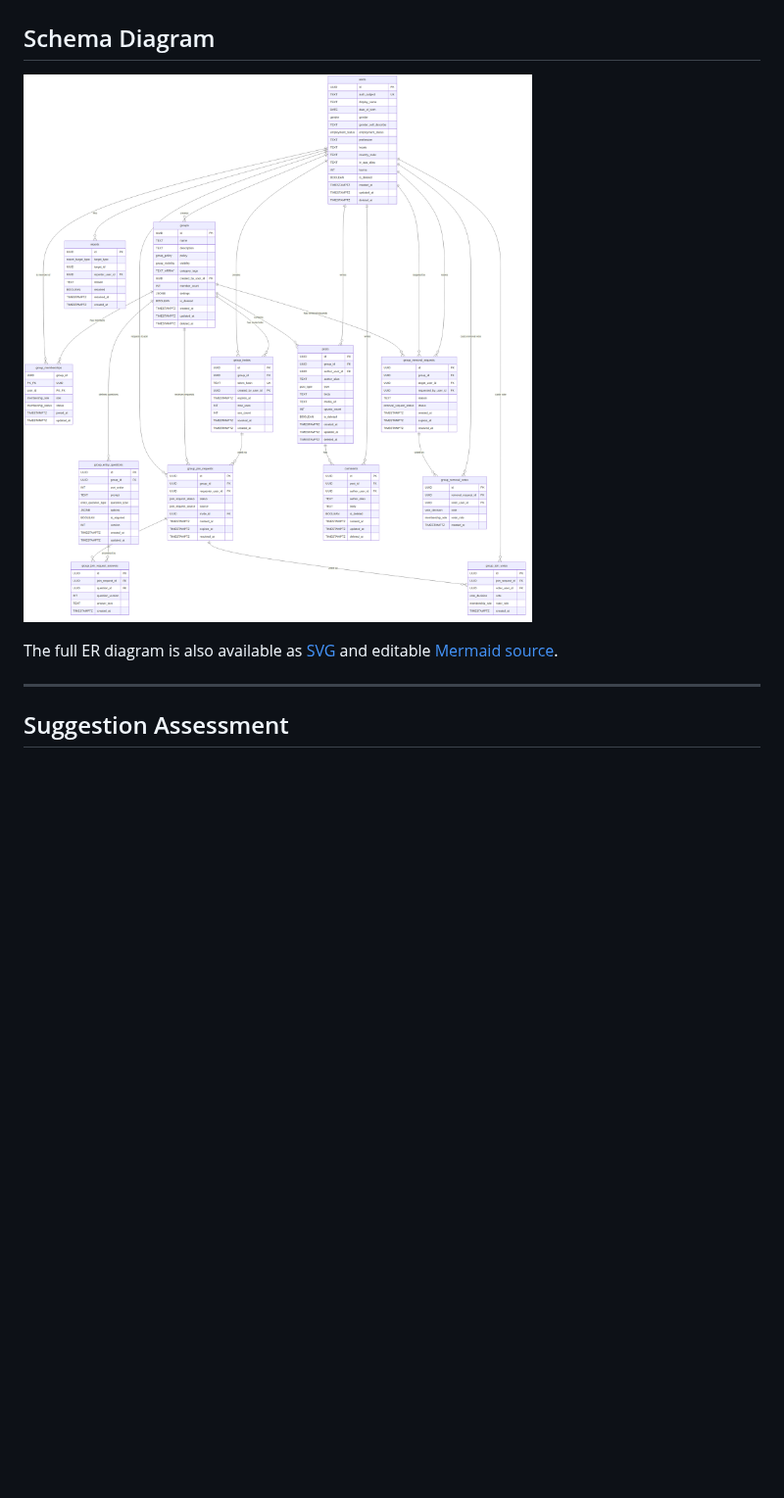
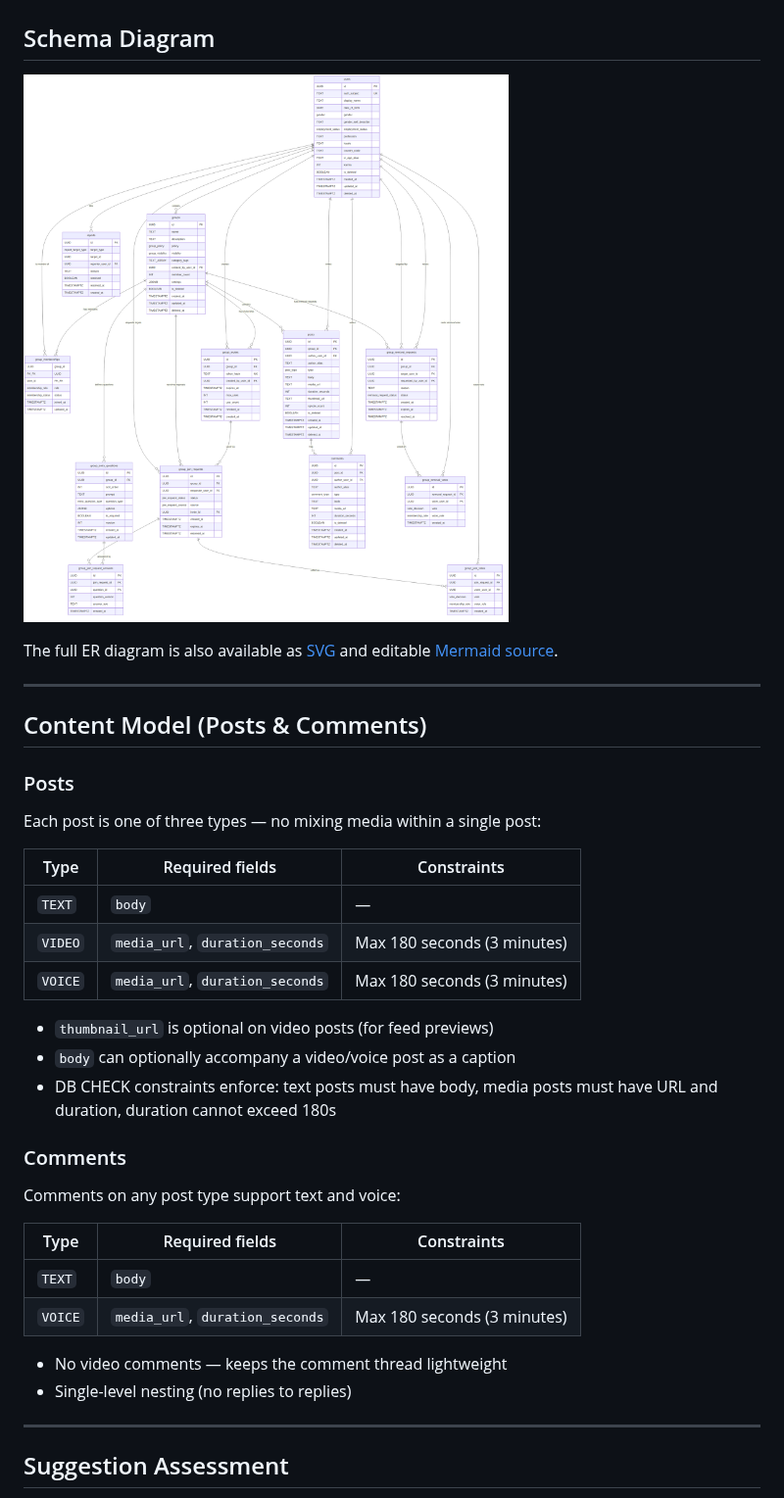
Before and after one commit to niharika06oct/girltea, a Markdown page: schema/DESIGN.md, the part around the change. Shown at 98% size. Drawn GitHub-style; pictures changed too: schema/schema-diagram.png; blank space fills up the shorter version.

```diff
--- a/schema/DESIGN.md
+++ b/schema/DESIGN.md
@@ -5,6 +5,36 @@
 ![Schema Diagram](schema-diagram.png)
 
 The full ER diagram is also available as [SVG](schema-diagram.svg) and editable [Mermaid source](schema-diagram.mmd).
+
+---
+
+## Content Model (Posts & Comments)
+
+### Posts
+
+Each post is one of three types — no mixing media within a single post:
+
+| Type | Required fields | Constraints |
+|---|---|---|
+| `TEXT` | `body` | — |
+| `VIDEO` | `media_url`, `duration_seconds` | Max 180 seconds (3 minutes) |
+| `VOICE` | `media_url`, `duration_seconds` | Max 180 seconds (3 minutes) |
+
+- `thumbnail_url` is optional on video posts (for feed previews)
+- `body` can optionally accompany a video/voice post as a caption
+- DB CHECK constraints enforce: text posts must have body, media posts must have URL and duration, duration cannot exceed 180s
+
+### Comments
+
+Comments on any post type support text and voice:
+
+| Type | Required fields | Constraints |
+|---|---|---|
+| `TEXT` | `body` | — |
+| `VOICE` | `media_url`, `duration_seconds` | Max 180 seconds (3 minutes) |
+
+- No video comments — keeps the comment thread lightweight
+- Single-level nesting (no replies to replies)
 
 ---
 
```
Also changed, not shown: README.md (+3 -2 lines), 5 other files.
